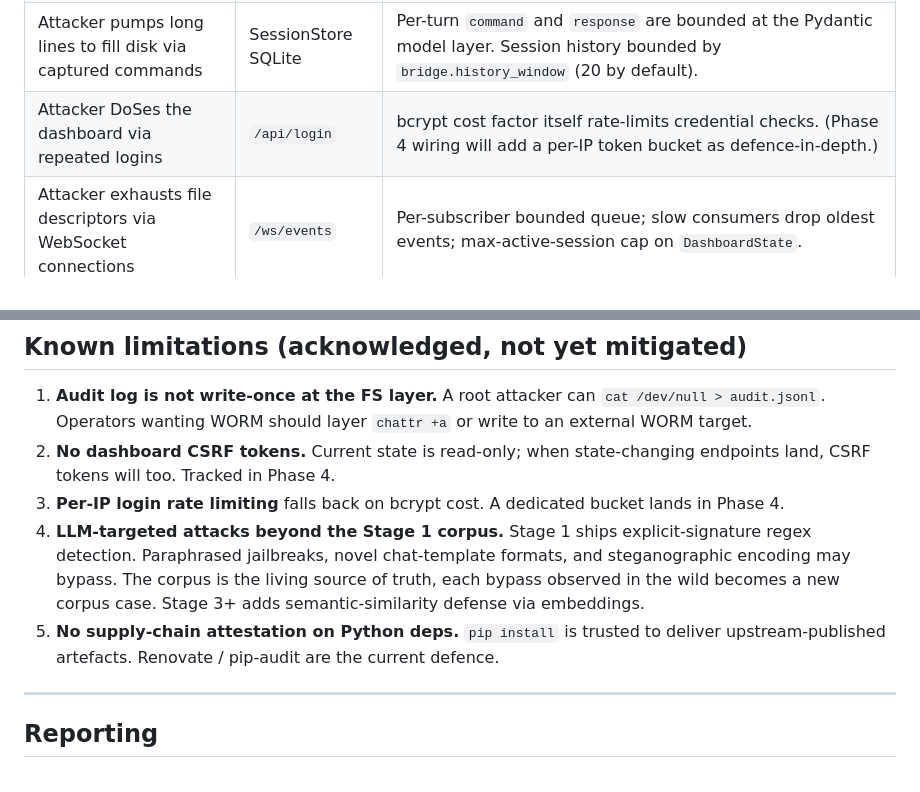
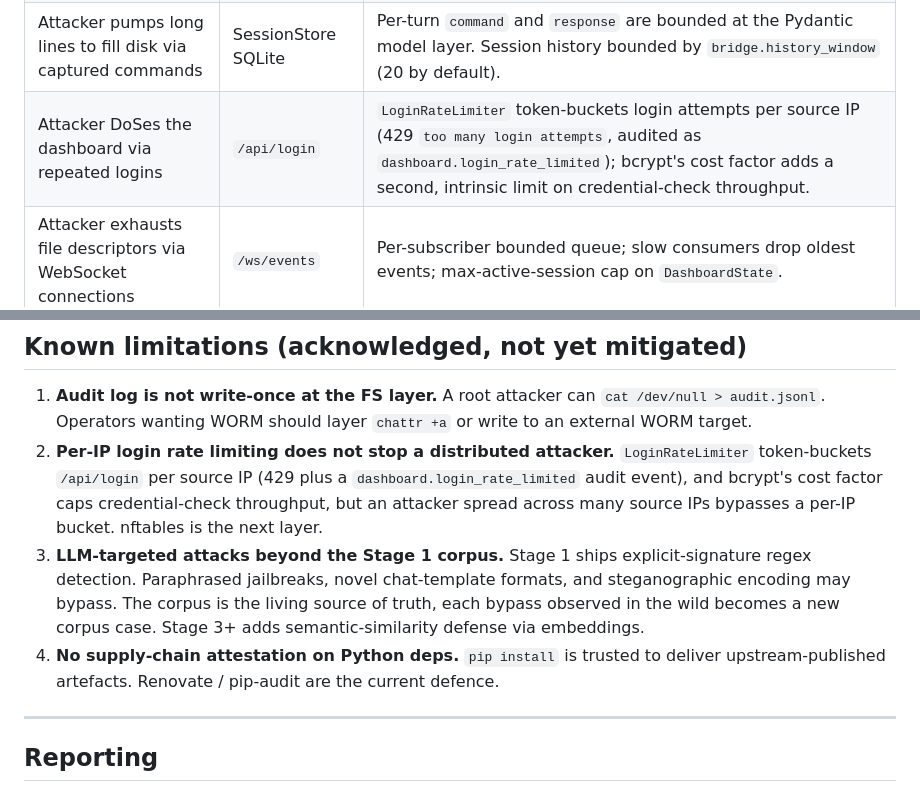
Before and after one commit to retr0verride/Anglerfish-AI, a Markdown page: docs/THREAT_MODEL.md, 2 parts joined by grey strips. Drawn GitHub-style.

Commit message:
docs(threat-model): correct stale CSRF and login-rate-limit claims
The Known Limitations section and the login-DoS row still described CSRF
tokens and per-IP login rate limiting as unbuilt Phase 4 work, but both
shipped: require_csrf gates every state-changing dashboard endpoint (the
counter-deception row already said "auth + CSRF gated", so the doc
contradicted itself), and LoginRateLimiter token-buckets /api/login per
source IP with a dashboard.login_rate_limited audit event.

Drop the "no CSRF tokens" limitation (the control is documented in the
Spoofing/Tampering tables), and reframe the login limitation as its real
residual: a distributed attacker across many source IPs still bypasses a
per-IP bucket, with nftables as the next layer. Update the login-DoS
mitigation row to describe the shipped limiter instead of promising it.

Audit notes:
- Verified against source before editing: require_csrf on six endpoints
  in routes.py (only the browser-sent /api/csp-report is exempt);
  LoginRateLimiter wired in auth.py/app.py emitting
  dashboard.login_rate_limited and returning 429.
- Doc hygiene only: no behaviour change, no code touched. No test pinned
  the old wording (grep clean); tests/docs green.
- Constraints: documentation change; gates unaffected.

Co-Authored-By: Claude Opus 4.8 (1M context) <noreply@anthropic.com>

```diff
--- a/docs/THREAT_MODEL.md
+++ b/docs/THREAT_MODEL.md
@@ -127,7 +127,7 @@ PR, the PR template references the model.
 | Attacker floods the lure with commands to exhaust the LLM | Bridge command path | Two-layer rate limit: per-session token bucket + global concurrency semaphore in `BridgeRateLimiter`. When either trips, the attacker receives a scripted fallback response - the limiter is invisible. |
 | Attacker pumps long commands to exhaust prompt budget | Bridge sanitiser | `sanitize_command` caps input at `bridge.max_input_chars` (4096 by default). |
 | Attacker pumps long lines to fill disk via captured commands | SessionStore SQLite | Per-turn `command` and `response` are bounded at the Pydantic model layer. Session history bounded by `bridge.history_window` (20 by default). |
-| Attacker DoSes the dashboard via repeated logins | `/api/login` | bcrypt cost factor itself rate-limits credential checks. (Phase 4 wiring will add a per-IP token bucket as defence-in-depth.) |
+| Attacker DoSes the dashboard via repeated logins | `/api/login` | `LoginRateLimiter` token-buckets login attempts per source IP (429 `too many login attempts`, audited as `dashboard.login_rate_limited`); bcrypt's cost factor adds a second, intrinsic limit on credential-check throughput. |
 | Attacker exhausts file descriptors via WebSocket connections | `/ws/events` | Per-subscriber bounded queue; slow consumers drop oldest events; max-active-session cap on `DashboardState`. |
 
 ### Elevation of privilege
@@ -390,10 +390,9 @@ operator signal.
 ## Known limitations (acknowledged, not yet mitigated)
 
 1. **Audit log is not write-once at the FS layer.** A root attacker can `cat /dev/null > audit.jsonl`. Operators wanting WORM should layer `chattr +a` or write to an external WORM target.
-2. **No dashboard CSRF tokens.** Current state is read-only; when state-changing endpoints land, CSRF tokens will too. Tracked in Phase 4.
-3. **Per-IP login rate limiting** falls back on bcrypt cost. A dedicated bucket lands in Phase 4.
-4. **LLM-targeted attacks beyond the Stage 1 corpus.** Stage 1 ships explicit-signature regex detection. Paraphrased jailbreaks, novel chat-template formats, and steganographic encoding may bypass. The corpus is the living source of truth, each bypass observed in the wild becomes a new corpus case. Stage 3+ adds semantic-similarity defense via embeddings.
-5. **No supply-chain attestation on Python deps.** `pip install` is trusted to deliver upstream-published artefacts. Renovate / pip-audit are the current defence.
+2. **Per-IP login rate limiting does not stop a distributed attacker.** `LoginRateLimiter` token-buckets `/api/login` per source IP (429 plus a `dashboard.login_rate_limited` audit event), and bcrypt's cost factor caps credential-check throughput, but an attacker spread across many source IPs bypasses a per-IP bucket. nftables is the next layer.
+3. **LLM-targeted attacks beyond the Stage 1 corpus.** Stage 1 ships explicit-signature regex detection. Paraphrased jailbreaks, novel chat-template formats, and steganographic encoding may bypass. The corpus is the living source of truth, each bypass observed in the wild becomes a new corpus case. Stage 3+ adds semantic-similarity defense via embeddings.
+4. **No supply-chain attestation on Python deps.** `pip install` is trusted to deliver upstream-published artefacts. Renovate / pip-audit are the current defence.
 
 ---
 
```
